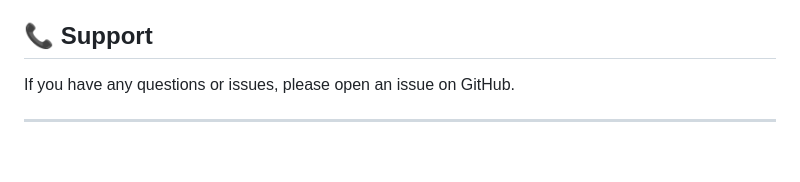
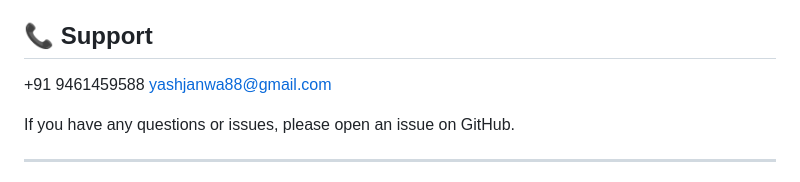
Before and after one commit to codex9588-del/importexcel, a Markdown page: README.md, the part around the change. Rendered like a GitHub page; blank space fills up the shorter version.

Commit message:
Update support contact information in README

```diff
--- a/README.md
+++ b/README.md
@@ -176,6 +176,8 @@ This project is licensed under the MIT License - see the [LICENSE](LICENSE) file
 - [Font Awesome](https://fontawesome.com/) for icons
 
 ## 📞 Support
++91 9461459588
+yashjanwa88@gmail.com
 
 If you have any questions or issues, please open an issue on GitHub.
 
```
